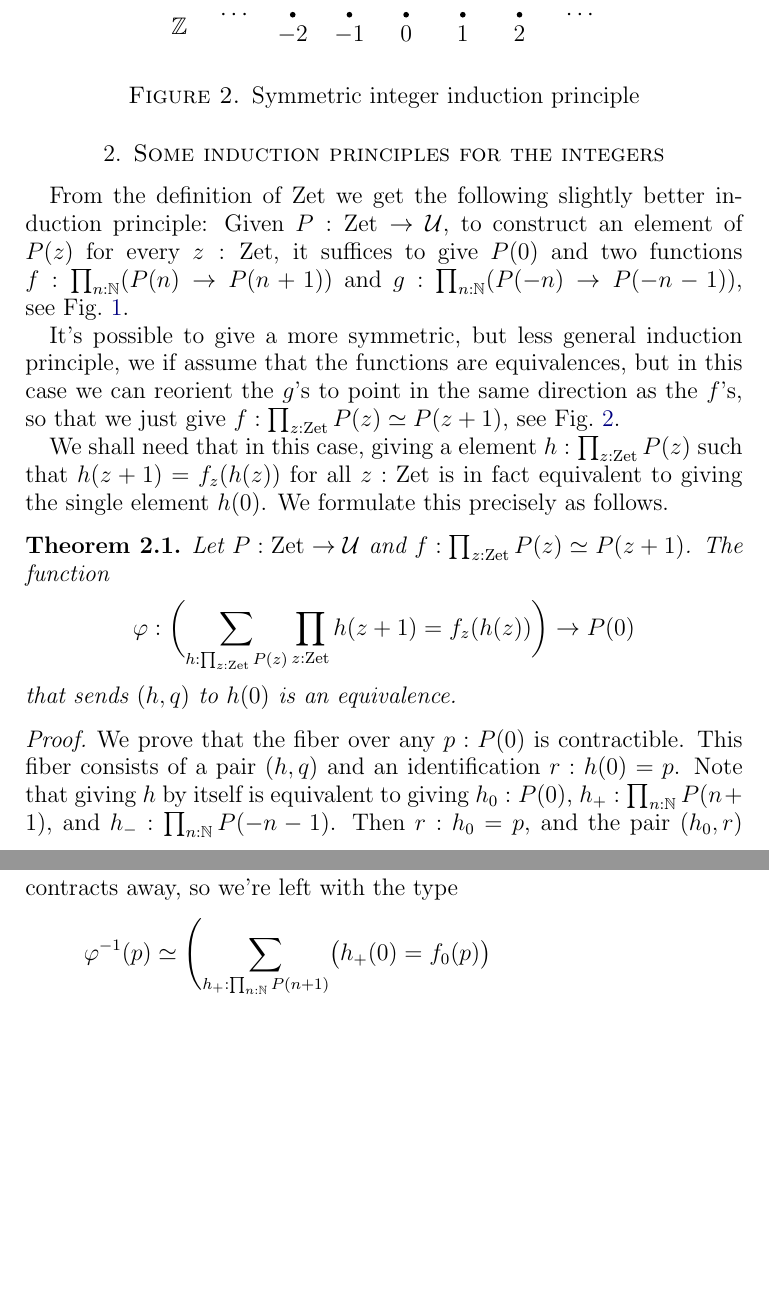
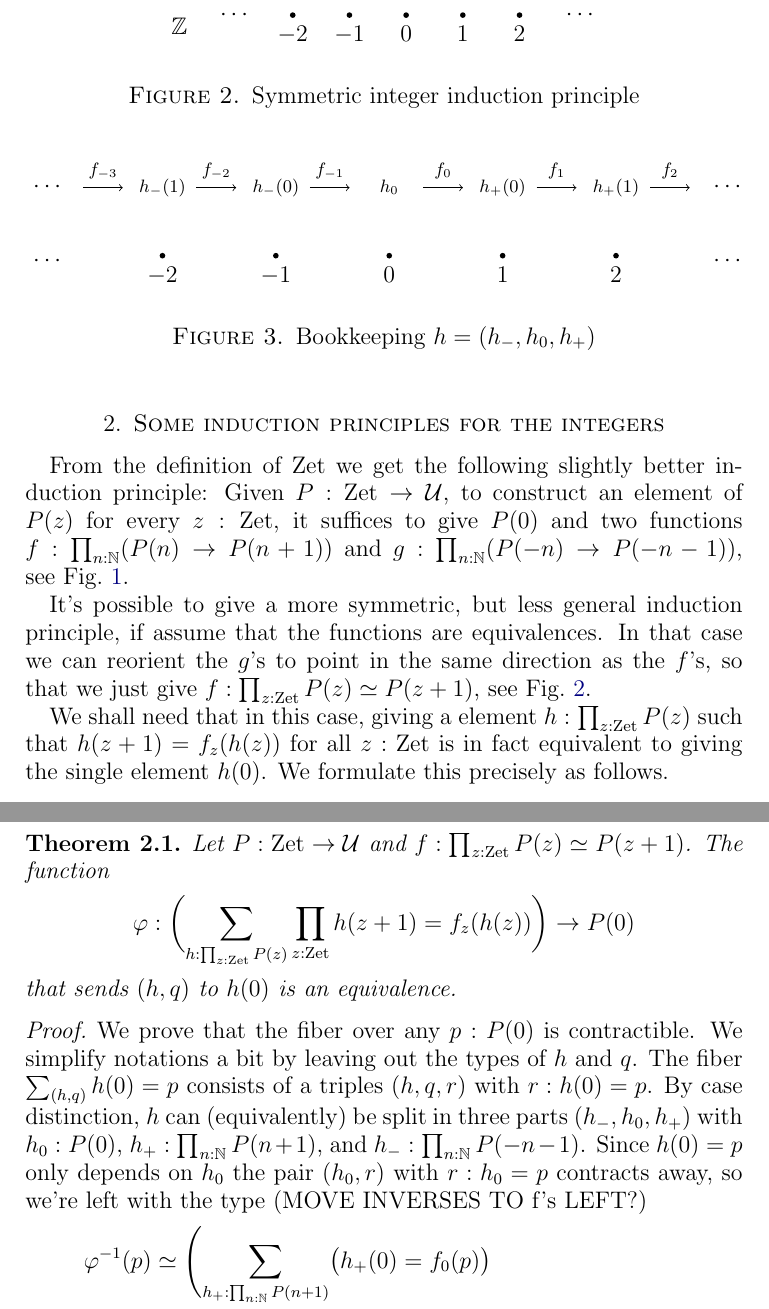
Before and after one commit to UniMath/SymmetryBook, a LaTeX paper (ZTors.tex): two parts of pages 2 and 3 of 9, joined at a grey line, cut so that both start at the same text, the shorter picture padded with empty space. Compiled offline with pdfLaTeX.

Commit message:
bookkeeping, minor

```diff
--- a/ZTors.tex
+++ b/ZTors.tex
@@ -141,10 +141,42 @@ see \cref{fig:integers-induction-asymmetric}.
   \label{fig:integers-induction-symmetric}
 \end{figure}
 
+\begin{figure}
+  \centering
+  \begin{tikzpicture}
+    \foreach \x in {-2,-1,0,1,2} {
+      \begin{scope}[shift={(2*\x,0)}]
+
+        \node[fill,circle,inner sep=1pt,label=below:{$\x$}] (P\x) at (0,-1.2) {};
+      \end{scope}
+    }
+    \foreach \x in {-3,-2,-1,0,1,2} {
+      \begin{scope}[shift={(2*\x,0)}]
+        \draw[->] (0.6,0) -- node[above] {\scriptsize$f_{\x}$} (1.3,00);
+      \end{scope}
+    }
+    \node at (-4,0) {\scriptsize$h_- (1)$};
+    \node at (-2,0) {\scriptsize$h_- (0)$};
+    \node at (0,0) {\scriptsize$h_0$};
+    \node at (2,0) {\scriptsize$h_+ (0)$};
+    \node at (4,0) {\scriptsize$h_+ (1)$};
+  %  \node at (-8,0) {$h$};
+  %  \node at (-8,-1.4) {$\ZZ$};
+    \foreach \x in {-6,6} {
+      \foreach \y in {0,-1.3} {
+        \node at (\x,\y) {$\cdots$};
+      }
+    }
+  \end{tikzpicture}
+  \caption{Bookkeeping $h=(h_-,h_0,h_+)$}
+  \label{fig:bookkeeping-h-h0h+}
+\end{figure}
+
 It's possible to give a more symmetric, but less general induction principle,
-we if assume that the functions are equivalences,
-but in this case we can reorient the $g$'s to point in the same direction as the $f$'s,
-so that we just give $f : \prod_{z:\zet}P(z) \equiv P(z+1)$, see \cref{fig:integers-induction-symmetric}.
+if assume that the functions are equivalences.
+In that case we can reorient the $g$'s to point in the same direction as the $f$'s,
+so that we just give $f : \prod_{z:\zet}P(z) \equiv P(z+1)$,
+see \cref{fig:integers-induction-symmetric}.
 
 We shall need that in this case, giving a element $h:\prod_{z:\zet}P(z)$
 such that $h(z+1) = f_z(h(z))$ for all $z:\zet$
@@ -160,11 +192,12 @@ We formulate this precisely as follows.
 \end{theorem}
 \begin{proof}
   We prove that the fiber over any $p : P(0)$ is contractible.
-  This fiber consists of a pair $(h,q)$ and an identification $r : h(0) = p$.
-  Note that giving $h$ by itself is equivalent to giving $h_0 : P(0)$, $h_+ : \prod_{n:\NN}P(n+1)$,
-  and $h_- : \prod_{n:\NN} P(-n-1)$. Then $r : h_0 = p$,
-  and the pair $(h_0,r)$ contracts away,
-  so we're left with the type
+  We simplify notations a bit by leaving out the types of $h$ and $q$.
+  The fiber $\sum_{(h,q)} h(0)=p$ consists of a triples $(h,q,r)$ with $r : h(0) = p$.
+  By case distinction, $h$ can (equivalently) be split in three parts $(h_-,h_0,h_+)$
+  with $h_0 : P(0)$, $h_+ : \prod_{n:\NN}P(n+1)$,  and $h_- : \prod_{n:\NN} P(-n-1)$.
+  Since $h(0)=p$ only depends on $h_0$ the pair $(h_0,r)$ with  $r : h_0 = p$
+  contracts away, so we're left with the type (MOVE INVERSES TO f's LEFT?)
   \begin{align*}
     \varphi^{-1}(p)
     &\equiv
```
